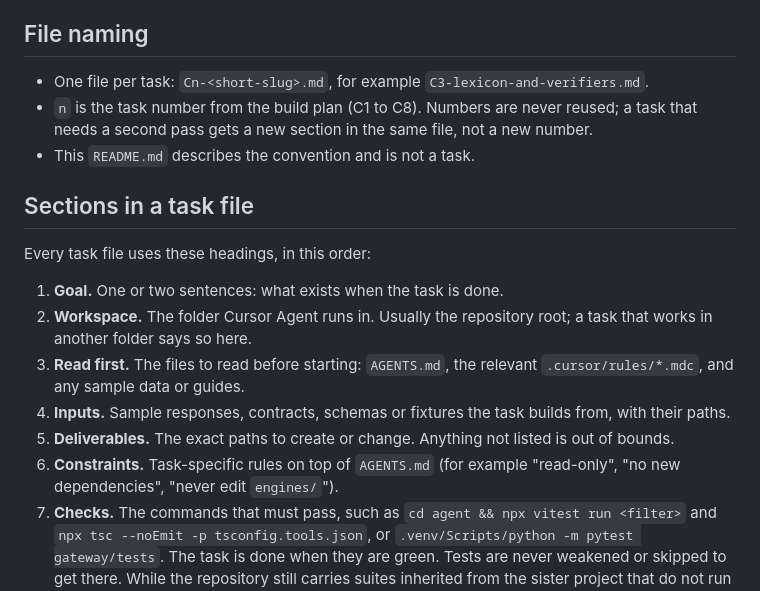
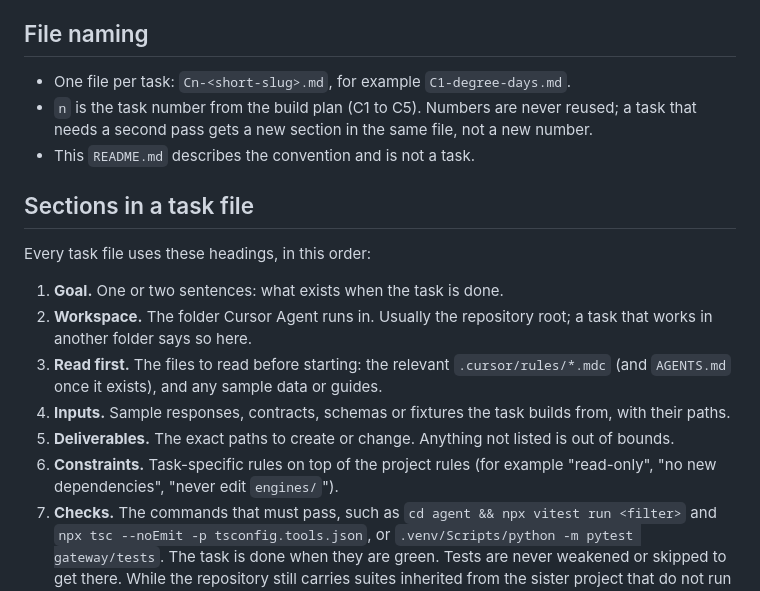
Before and after one commit to GitHubMoreLikeGitGud/weather-or-not, a Markdown page: docs/cursor-tasks/README.md, the part around the change. Drawn GitHub-style.

Commit message:
Review: cursor-tasks README leftovers from the sister project

```diff
--- a/docs/cursor-tasks/README.md
+++ b/docs/cursor-tasks/README.md
@@ -6,8 +6,8 @@ The deterministic tools (degree days, attribution, like-for-like revenue) are th
 
 ## File naming
 
-- One file per task: `Cn-<short-slug>.md`, for example `C3-lexicon-and-verifiers.md`.
-- `n` is the task number from the build plan (C1 to C8). Numbers are never reused; a task that needs a second pass gets a new section in the same file, not a new number.
+- One file per task: `Cn-<short-slug>.md`, for example `C1-degree-days.md`.
+- `n` is the task number from the build plan (C1 to C5). Numbers are never reused; a task that needs a second pass gets a new section in the same file, not a new number.
 - This `README.md` describes the convention and is not a task.
 
 ## Sections in a task file
@@ -16,10 +16,10 @@ Every task file uses these headings, in this order:
 
 1. **Goal.** One or two sentences: what exists when the task is done.
 2. **Workspace.** The folder Cursor Agent runs in. Usually the repository root; a task that works in another folder says so here.
-3. **Read first.** The files to read before starting: `AGENTS.md`, the relevant `.cursor/rules/*.mdc`, and any sample data or guides.
+3. **Read first.** The files to read before starting: the relevant `.cursor/rules/*.mdc` (and `AGENTS.md` once it exists), and any sample data or guides.
 4. **Inputs.** Sample responses, contracts, schemas or fixtures the task builds from, with their paths.
 5. **Deliverables.** The exact paths to create or change. Anything not listed is out of bounds.
-6. **Constraints.** Task-specific rules on top of `AGENTS.md` (for example "read-only", "no new dependencies", "never edit `engines/`").
+6. **Constraints.** Task-specific rules on top of the project rules (for example "read-only", "no new dependencies", "never edit `engines/`").
 7. **Checks.** The commands that must pass, such as `cd agent && npx vitest run <filter>` and `npx tsc --noEmit -p tsconfig.tools.json`, or `.venv/Scripts/python -m pytest gateway/tests`. The task is done when they are green. Tests are never weakened or skipped to get there. While the repository still carries suites inherited from the sister project that do not run here, checks are scoped to the task's own files.
 8. **Out of scope.** What the task must not do.
 9. **Commit.** The commit message to use: `Cn: <task> (Cursor Agent)`.
```
